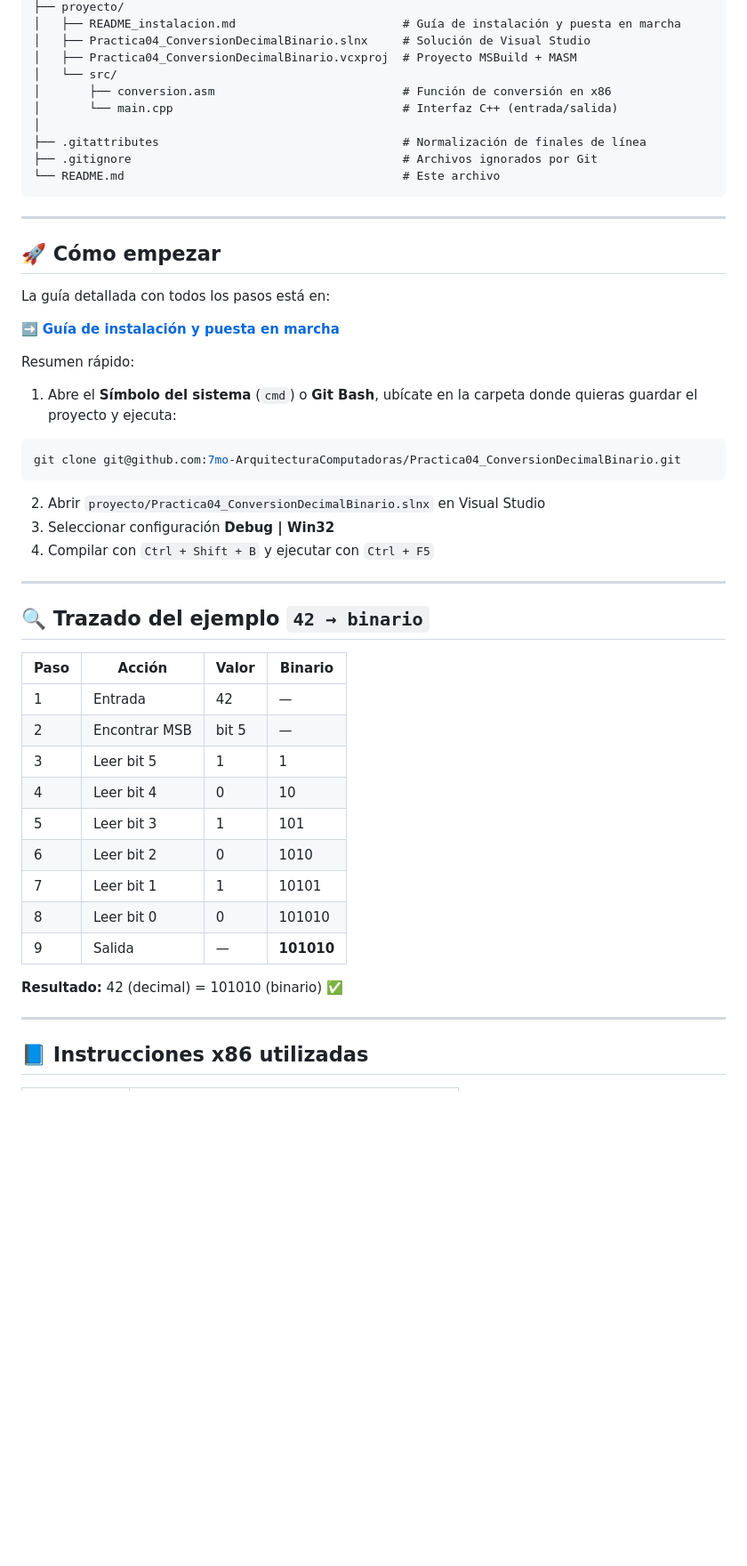
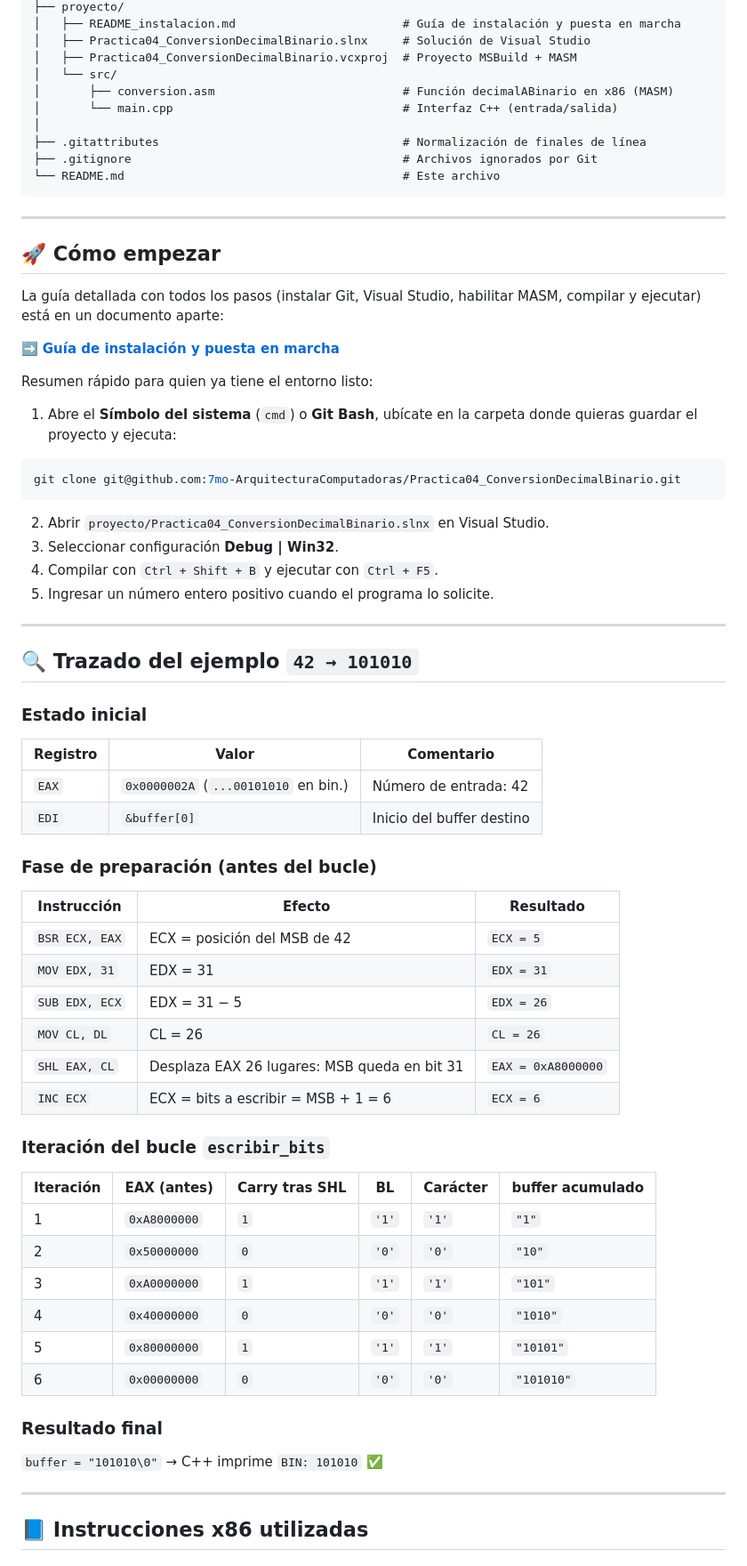
Before and after one commit to 7mo-ArquitecturaComputadoras/Practica04_ConversionDecimalBinario, a Markdown page: README.md, the part around one of its changes. Shown at 89% size. Rendered like a GitHub page; blank space fills up the shorter version.

````diff
--- a/README.md
+++ b/README.md
@@ -72,7 +100,7 @@ Practica04_ConversionDecimalBinario/
 │   ├── Practica04_ConversionDecimalBinario.slnx     # Solución de Visual Studio
 │   ├── Practica04_ConversionDecimalBinario.vcxproj  # Proyecto MSBuild + MASM
 │   └── src/
-│       ├── conversion.asm                           # Función de conversión en x86
+│       ├── conversion.asm                           # Función decimalABinario en x86 (MASM)
 │       └── main.cpp                                 # Interfaz C++ (entrada/salida)
 │
 ├── .gitattributes                                   # Normalización de finales de línea
@@ -84,38 +112,58 @@ Practica04_ConversionDecimalBinario/
 
 ## 🚀 Cómo empezar
 
-La guía detallada con todos los pasos está en:
+La guía detallada con todos los pasos (instalar Git, Visual Studio, habilitar MASM, compilar y ejecutar) está en un documento aparte:
 
 ➡️ **[Guía de instalación y puesta en marcha](proyecto/README_instalacion.md)**
 
-Resumen rápido:
+Resumen rápido para quien ya tiene el entorno listo:
 
 1. Abre el **Símbolo del sistema** (`cmd`) o **Git Bash**, ubícate en la carpeta donde quieras guardar el proyecto y ejecuta:
 
 ```bash
 git clone git@github.com:7mo-ArquitecturaComputadoras/Practica04_ConversionDecimalBinario.git
 ```
-2. Abrir `proyecto/Practica04_ConversionDecimalBinario.slnx` en Visual Studio
-3. Seleccionar configuración **Debug | Win32**
-4. Compilar con `Ctrl + Shift + B` y ejecutar con `Ctrl + F5`
+2. Abrir `proyecto/Practica04_ConversionDecimalBinario.slnx` en Visual Studio.
+3. Seleccionar configuración **Debug | Win32**.
+4. Compilar con `Ctrl + Shift + B` y ejecutar con `Ctrl + F5`.
+5. Ingresar un número entero positivo cuando el programa lo solicite.
 
 ---
 
-## 🔍 Trazado del ejemplo `42 → binario`
+## 🔍 Trazado del ejemplo `42 → 101010`
 
-| Paso | Acción | Valor | Binario |
-|------|--------|-------|---------|
-| 1 | Entrada | 42 | — |
-| 2 | Encontrar MSB | bit 5 | — |
-| 3 | Leer bit 5 | 1 | 1 |
-| 4 | Leer bit 4 | 0 | 10 |
-| 5 | Leer bit 3 | 1 | 101 |
-| 6 | Leer bit 2 | 0 | 1010 |
-| 7 | Leer bit 1 | 1 | 10101 |
-| 8 | Leer bit 0 | 0 | 101010 |
-| 9 | Salida | — | **101010** |
+### Estado inicial
 
-**Resultado:** 42 (decimal) = 101010 (binario) ✅
+| Registro | Valor                                | Comentario                              |
+|----------|--------------------------------------|-----------------------------------------|
+| `EAX`    | `0x0000002A` (`...00101010` en bin.) | Número de entrada: 42                   |
+| `EDI`    | `&buffer[0]`                         | Inicio del buffer destino               |
+
+### Fase de preparación (antes del bucle)
+
+| Instrucción            | Efecto                                                 | Resultado                  |
+|------------------------|--------------------------------------------------------|----------------------------|
+| `BSR ECX, EAX`         | ECX = posición del MSB de 42                           | `ECX = 5`                  |
+| `MOV EDX, 31`          | EDX = 31                                               | `EDX = 31`                 |
+| `SUB EDX, ECX`         | EDX = 31 − 5                                           | `EDX = 26`                 |
+| `MOV CL, DL`           | CL = 26                                                | `CL = 26`                  |
+| `SHL EAX, CL`          | Desplaza EAX 26 lugares: MSB queda en bit 31           | `EAX = 0xA8000000`         |
+| `INC ECX`              | ECX = bits a escribir = MSB + 1 = 6                    | `ECX = 6`                  |
+
+### Iteración del bucle `escribir_bits`
+
+| Iteración | EAX (antes)    | Carry tras SHL | BL    | Carácter | buffer acumulado |
+|-----------|----------------|----------------|-------|----------|------------------|
+| 1         | `0xA8000000`   | `1`            | `'1'` | `'1'`    | `"1"`            |
+| 2         | `0x50000000`   | `0`            | `'0'` | `'0'`    | `"10"`           |
+| 3         | `0xA0000000`   | `1`            | `'1'` | `'1'`    | `"101"`          |
+| 4         | `0x40000000`   | `0`            | `'0'` | `'0'`    | `"1010"`         |
+| 5         | `0x80000000`   | `1`            | `'1'` | `'1'`    | `"10101"`        |
+| 6         | `0x00000000`   | `0`            | `'0'` | `'0'`    | `"101010"`       |
+
+### Resultado final
+
+`buffer = "101010\0"` → C++ imprime `BIN: 101010` ✅
 
 ---
 
````
Also changed, not shown: other parts of README.md (+79 -39 lines).
